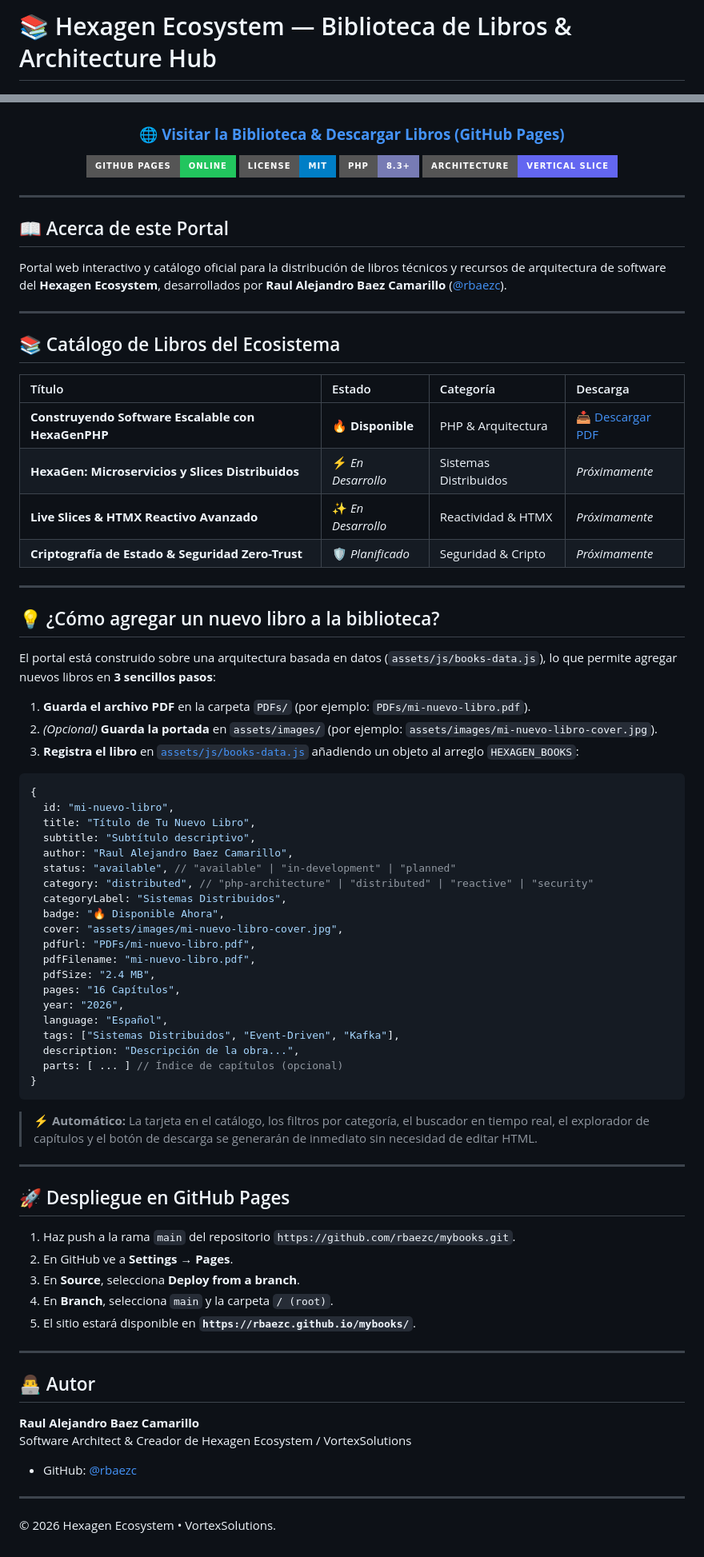
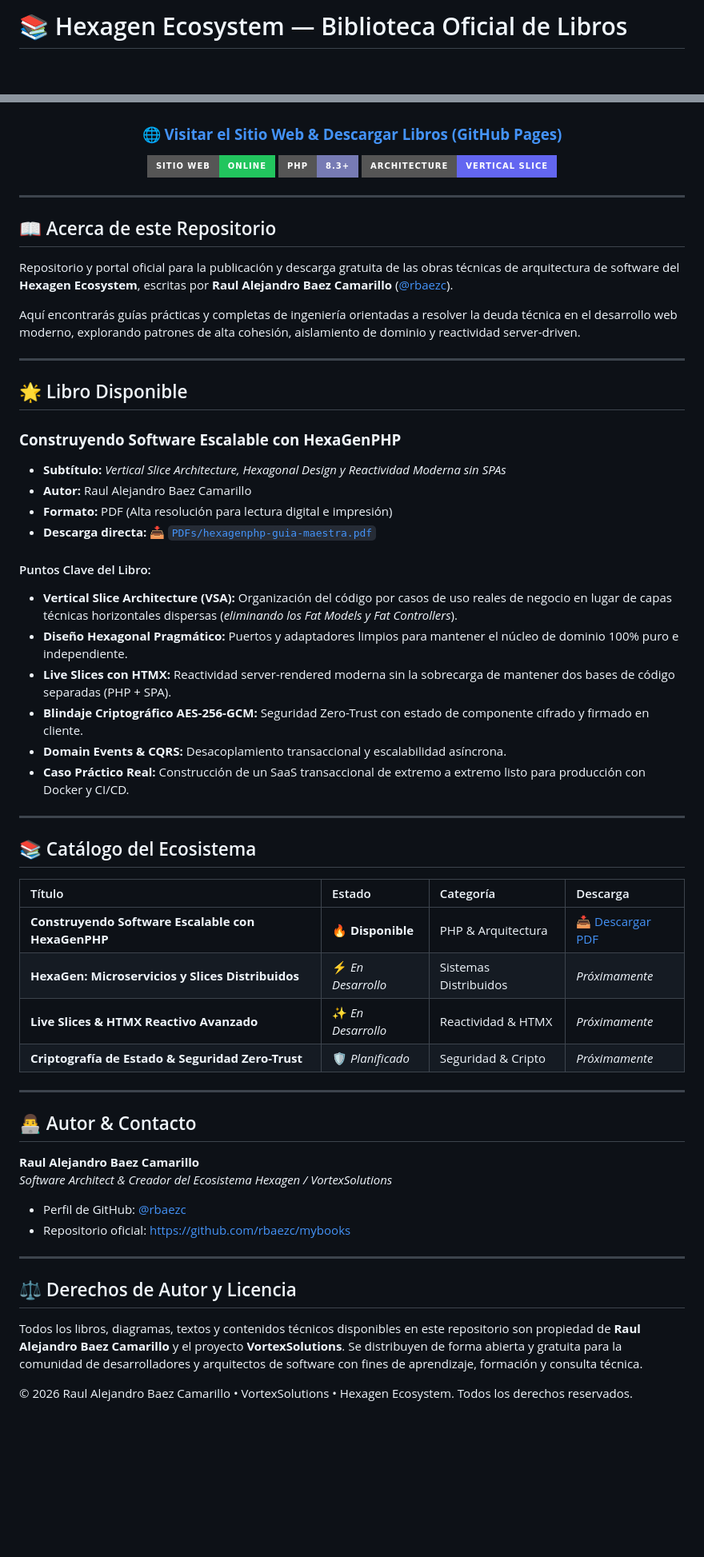
Before and after one commit to rbaezc/mybooks, a Markdown page: README.md, 2 parts joined by grey strips. Shown at 80% size. Rendered like a GitHub page; badges without logos; blank space fills up the shorter version.

Commit message:
docs: clean and tailor README for public readers and distribution

````diff
--- a/README.md
+++ b/README.md
@@ -1,13 +1,12 @@
-# 📚 Hexagen Ecosystem — Biblioteca de Libros & Architecture Hub
+# 📚 Hexagen Ecosystem — Biblioteca Oficial de Libros
 
 <div align="center">
 
 ![HexaGenPHP Cover](assets/images/hexagenphp-cover.jpg)
 
-### 🌐 **[Visitar la Biblioteca & Descargar Libros (GitHub Pages)](https://rbaezc.github.io/mybooks/)**
+### 🌐 **[Visitar el Sitio Web & Descargar Libros (GitHub Pages)](https://rbaezc.github.io/mybooks/)**
 
-[![GitHub Pages](https://img.shields.io/badge/GitHub_Pages-Online-22c55e?style=for-the-badge&logo=github)](https://rbaezc.github.io/mybooks/)
-[![License: MIT](https://img.shields.io/badge/License-MIT-blue.svg?style=for-the-badge)](LICENSE)
+[![GitHub Pages](https://img.shields.io/badge/Sitio_Web-Online-22c55e?style=for-the-badge&logo=github)](https://rbaezc.github.io/mybooks/)
 [![PHP 8.3+](https://img.shields.io/badge/PHP-8.3+-777BB4?style=for-the-badge&logo=php&logoColor=white)](https://php.net)
 [![Architecture: VSA](https://img.shields.io/badge/Architecture-Vertical_Slice-6366F1?style=for-the-badge)](https://rbaezc.github.io/mybooks/#pilares)
 
@@ -15,13 +14,33 @@
 
 ---
 
-## 📖 Acerca de este Portal
+## 📖 Acerca de este Repositorio
 
-Portal web interactivo y catálogo oficial para la distribución de libros técnicos y recursos de arquitectura de software del **Hexagen Ecosystem**, desarrollados por **Raul Alejandro Baez Camarillo** ([@rbaezc](https://github.com/rbaezc)).
+Repositorio y portal oficial para la publicación y descarga gratuita de las obras técnicas de arquitectura de software del **Hexagen Ecosystem**, escritas por **Raul Alejandro Baez Camarillo** ([@rbaezc](https://github.com/rbaezc)).
+
+Aquí encontrarás guías prácticas y completas de ingeniería orientadas a resolver la deuda técnica en el desarrollo web moderno, explorando patrones de alta cohesión, aislamiento de dominio y reactividad server-driven.
 
 ---
 
-## 📚 Catálogo de Libros del Ecosistema
+## 🌟 Libro Disponible
+
+### **Construyendo Software Escalable con HexaGenPHP**
+* **Subtítulo:** *Vertical Slice Architecture, Hexagonal Design y Reactividad Moderna sin SPAs*
+* **Autor:** Raul Alejandro Baez Camarillo
+* **Formato:** PDF (Alta resolución para lectura digital e impresión)
+* **Descarga directa:** [📥 `PDFs/hexagenphp-guia-maestra.pdf`](PDFs/hexagenphp-guia-maestra.pdf)
+
+#### Puntos Clave del Libro:
+* **Vertical Slice Architecture (VSA):** Organización del código por casos de uso reales de negocio en lugar de capas técnicas horizontales dispersas (*eliminando los Fat Models y Fat Controllers*).
+* **Diseño Hexagonal Pragmático:** Puertos y adaptadores limpios para mantener el núcleo de dominio 100% puro e independiente.
+* **Live Slices con HTMX:** Reactividad server-rendered moderna sin la sobrecarga de mantener dos bases de código separadas (PHP + SPA).
+* **Blindaje Criptográfico AES-256-GCM:** Seguridad Zero-Trust con estado de componente cifrado y firmado en cliente.
+* **Domain Events & CQRS:** Desacoplamiento transaccional y escalabilidad asíncrona.
+* **Caso Práctico Real:** Construcción de un SaaS transaccional de extremo a extremo listo para producción con Docker y CI/CD.
+
+---
+
+## 📚 Catálogo del Ecosistema
 
 | Título | Estado | Categoría | Descarga |
 | :--- | :--- | :--- | :--- |
@@ -32,57 +51,17 @@ Portal web interactivo y catálogo oficial para la distribución de libros técn
 
 ---
 
-## 💡 ¿Cómo agregar un nuevo libro a la biblioteca?
+## 👨‍💻 Autor & Contacto
 
-El portal está construido sobre una arquitectura basada en datos (`assets/js/books-data.js`), lo que permite agregar nuevos libros en **3 sencillos pasos**:
-
-1. **Guarda el archivo PDF** en la carpeta `PDFs/` (por ejemplo: `PDFs/mi-nuevo-libro.pdf`).
-2. *(Opcional)* **Guarda la portada** en `assets/images/` (por ejemplo: `assets/images/mi-nuevo-libro-cover.jpg`).
-3. **Registra el libro** en [`assets/js/books-data.js`](assets/js/books-data.js) añadiendo un objeto al arreglo `HEXAGEN_BOOKS`:
-
-```javascript
-{
-  id: "mi-nuevo-libro",
-  title: "Título de Tu Nuevo Libro",
-  subtitle: "Subtítulo descriptivo",
-  author: "Raul Alejandro Baez Camarillo",
-  status: "available", // "available" | "in-development" | "planned"
-  category: "distributed", // "php-architecture" | "distributed" | "reactive" | "security"
-  categoryLabel: "Sistemas Distribuidos",
-  badge: "🔥 Disponible Ahora",
-  cover: "assets/images/mi-nuevo-libro-cover.jpg",
-  pdfUrl: "PDFs/mi-nuevo-libro.pdf",
-  pdfFilename: "mi-nuevo-libro.pdf",
-  pdfSize: "2.4 MB",
-  pages: "16 Capítulos",
-  year: "2026",
-  language: "Español",
-  tags: ["Sistemas Distribuidos", "Event-Driven", "Kafka"],
-  description: "Descripción de la obra...",
-  parts: [ ... ] // Índice de capítulos (opcional)
-}
-```
-
-> ⚡ **Automático:** La tarjeta en el catálogo, los filtros por categoría, el buscador en tiempo real, el explorador de capítulos y el botón de descarga se generarán de inmediato sin necesidad de editar HTML.
+**Raul Alejandro Baez Camarillo**
+*Software Architect & Creador del Ecosistema Hexagen / VortexSolutions*
+* Perfil de GitHub: [@rbaezc](https://github.com/rbaezc)
+* Repositorio oficial: [https://github.com/rbaezc/mybooks](https://github.com/rbaezc/mybooks)
 
 ---
 
-## 🚀 Despliegue en GitHub Pages
+## ⚖️ Derechos de Autor y Licencia
 
-1. Haz push a la rama `main` del repositorio `https://github.com/rbaezc/mybooks.git`.
-2. En GitHub ve a **Settings** → **Pages**.
-3. En **Source**, selecciona **Deploy from a branch**.
-4. En **Branch**, selecciona `main` y la carpeta `/ (root)`.
-5. El sitio estará disponible en **`https://rbaezc.github.io/mybooks/`**.
+Todos los libros, diagramas, textos y contenidos técnicos disponibles en este repositorio son propiedad de **Raul Alejandro Baez Camarillo** y el proyecto **VortexSolutions**. Se distribuyen de forma abierta y gratuita para la comunidad de desarrolladores y arquitectos de software con fines de aprendizaje, formación y consulta técnica.
 
----
-
-## 👨‍💻 Autor
-
-**Raul Alejandro Baez Camarillo**
-Software Architect & Creador de Hexagen Ecosystem / VortexSolutions
-* GitHub: [@rbaezc](https://github.com/rbaezc)
-
----
-
-&copy; 2026 Hexagen Ecosystem &bull; VortexSolutions.
+&copy; 2026 Raul Alejandro Baez Camarillo &bull; VortexSolutions &bull; Hexagen Ecosystem. Todos los derechos reservados.
````
